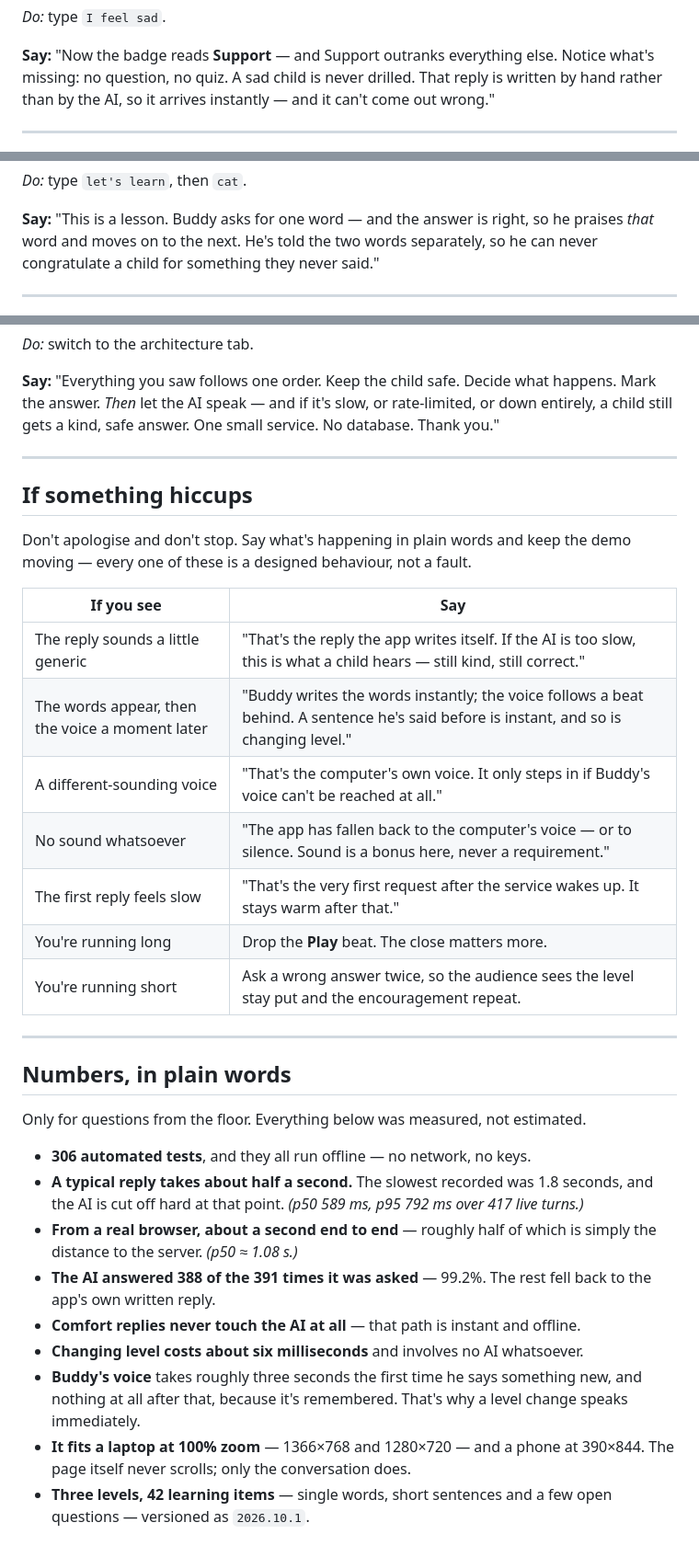
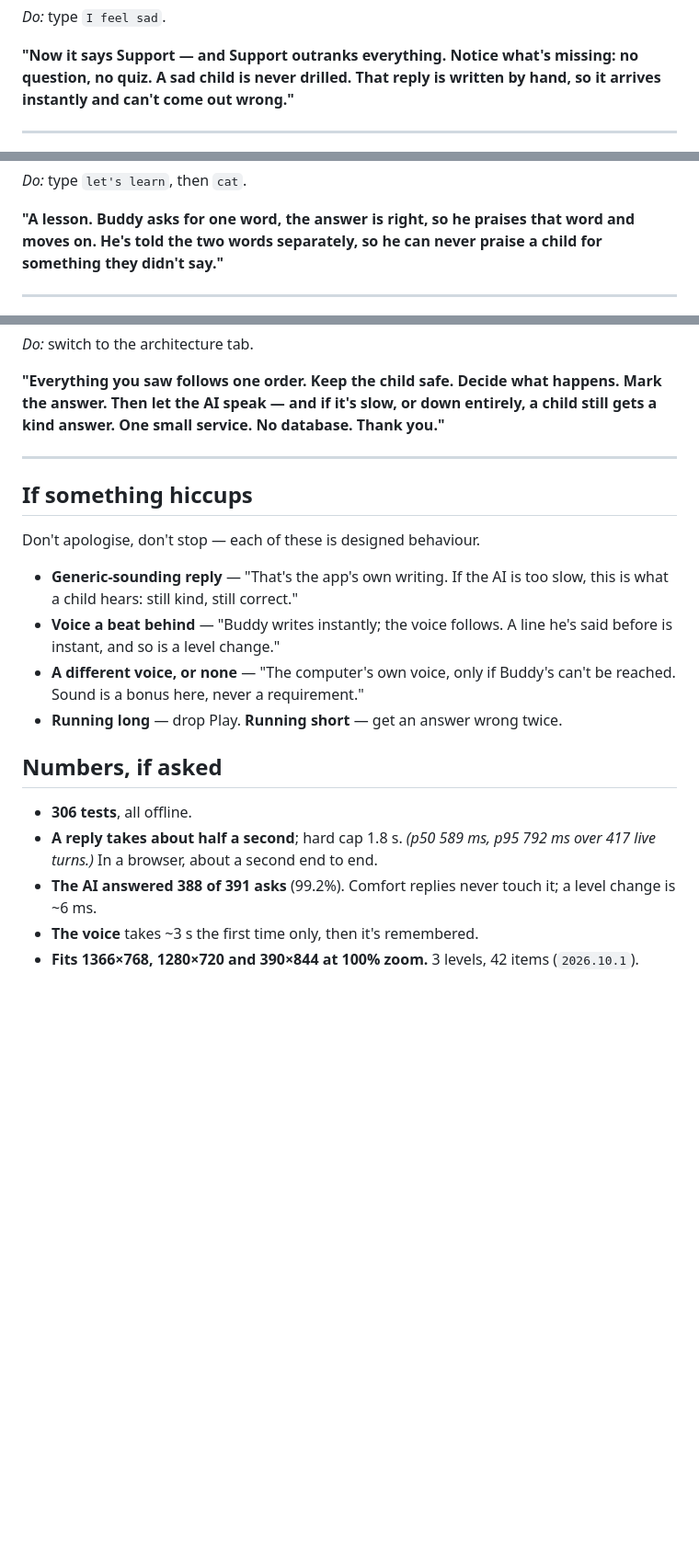
Before and after one commit to asifdotpy/brimsel-kids-chatbot, a Markdown page: docs/demo-script.md, 3 parts joined by grey strips. Shown at 92% size. Drawn GitHub-style; blank space fills up the shorter version.

```diff
--- a/docs/demo-script.md
+++ b/docs/demo-script.md
@@ -47,9 +29,8 @@ a child wants, he chats with them. He never turns a warm hello into a test."
 *Do:* type `I feel sad`.
 
-**Say:** "Now the badge reads **Support** — and Support outranks everything else.
-Notice what's missing: no question, no quiz. A sad child is never drilled. That
-reply is written by hand rather than by the AI, so it arrives instantly — and it
-can't come out wrong."
+**"Now it says Support — and Support outranks everything. Notice what's missing: no
+question, no quiz. A sad child is never drilled. That reply is written by hand, so
+it arrives instantly and can't come out wrong."**
 
 ---
 
@@ -58,8 +38,8 @@ can't come out wrong."
 *Do:* type `let's learn`, then `cat`.
 
-**Say:** "This is a lesson. Buddy asks for one word — and the answer is right, so he
-praises *that* word and moves on to the next. He's told the two words separately, so
-he can never congratulate a child for something they never said."
+**"A lesson. Buddy asks for one word, the answer is right, so he praises that word
+and moves on. He's told the two words separately, so he can never praise a child
+for something they didn't say."**
 
 ---
 
@@ -112,47 +82,30 @@ child sitting on a server."
 *Do:* switch to the architecture tab.
 
-**Say:** "Everything you saw follows one order. Keep the child safe. Decide what
-happens. Mark the answer. *Then* let the AI speak — and if it's slow, or rate-limited,
-or down entirely, a child still gets a kind, safe answer. One small service. No
-database. Thank you."
+**"Everything you saw follows one order. Keep the child safe. Decide what happens.
+Mark the answer. Then let the AI speak — and if it's slow, or down entirely, a child
+still gets a kind answer. One small service. No database. Thank you."**
 
 ---
 
 ## If something hiccups
 
-Don't apologise and don't stop. Say what's happening in plain words and keep the
-demo moving — every one of these is a designed behaviour, not a fault.
+Don't apologise, don't stop — each of these is designed behaviour.
 
-| If you see | Say |
-| --- | --- |
-| The reply sounds a little generic | "That's the reply the app writes itself. If the AI is too slow, this is what a child hears — still kind, still correct." |
-| The words appear, then the voice a moment later | "Buddy writes the words instantly; the voice follows a beat behind. A sentence he's said before is instant, and so is changing level." |
-| A different-sounding voice | "That's the computer's own voice. It only steps in if Buddy's voice can't be reached at all." |
-| No sound whatsoever | "The app has fallen back to the computer's voice — or to silence. Sound is a bonus here, never a requirement." |
-| The first reply feels slow | "That's the very first request after the service wakes up. It stays warm after that." |
-| You're running long | Drop the **Play** beat. The close matters more. |
-| You're running short | Ask a wrong answer twice, so the audience sees the level stay put and the encouragement repeat. |
+- **Generic-sounding reply** — "That's the app's own writing. If the AI is too slow,
+  this is what a child hears: still kind, still correct."
+- **Voice a beat behind** — "Buddy writes instantly; the voice follows. A line he's
+  said before is instant, and so is a level change."
+- **A different voice, or none** — "The computer's own voice, only if Buddy's can't
+  be reached. Sound is a bonus here, never a requirement."
+- **Running long** — drop Play. **Running short** — get an answer wrong twice.
 
----
+## Numbers, if asked
 
-## Numbers, in plain words
-
-Only for questions from the floor. Everything below was measured, not estimated.
-
-- **306 automated tests**, and they all run offline — no network, no keys.
-- **A typical reply takes about half a second.** The slowest recorded was 1.8
-  seconds, and the AI is cut off hard at that point. *(p50 589 ms, p95 792 ms over
-  417 live turns.)*
-- **From a real browser, about a second end to end** — roughly half of which is
-  simply the distance to the server. *(p50 ≈ 1.08 s.)*
-- **The AI answered 388 of the 391 times it was asked** — 99.2%. The rest fell back
-  to the app's own written reply.
-- **Comfort replies never touch the AI at all** — that path is instant and offline.
-- **Changing level costs about six milliseconds** and involves no AI whatsoever.
-- **Buddy's voice** takes roughly three seconds the first time he says something
-  new, and nothing at all after that, because it's remembered. That's why a level
-  change speaks immediately.
-- **It fits a laptop at 100% zoom** — 1366×768 and 1280×720 — and a phone at
-  390×844. The page itself never scrolls; only the conversation does.
-- **Three levels, 42 learning items** — single words, short sentences and a few open
-  questions — versioned as `2026.10.1`.
+- **306 tests**, all offline.
+- **A reply takes about half a second**; hard cap 1.8 s. *(p50 589 ms, p95 792 ms
+  over 417 live turns.)* In a browser, about a second end to end.
+- **The AI answered 388 of 391 asks** (99.2%). Comfort replies never touch it; a
+  level change is ~6 ms.
+- **The voice** takes ~3 s the first time only, then it's remembered.
+- **Fits 1366×768, 1280×720 and 390×844 at 100% zoom.** 3 levels, 42 items
+  (`2026.10.1`).
```
Also changed, not shown: other parts of docs/demo-script.md (+32 -61 lines).
